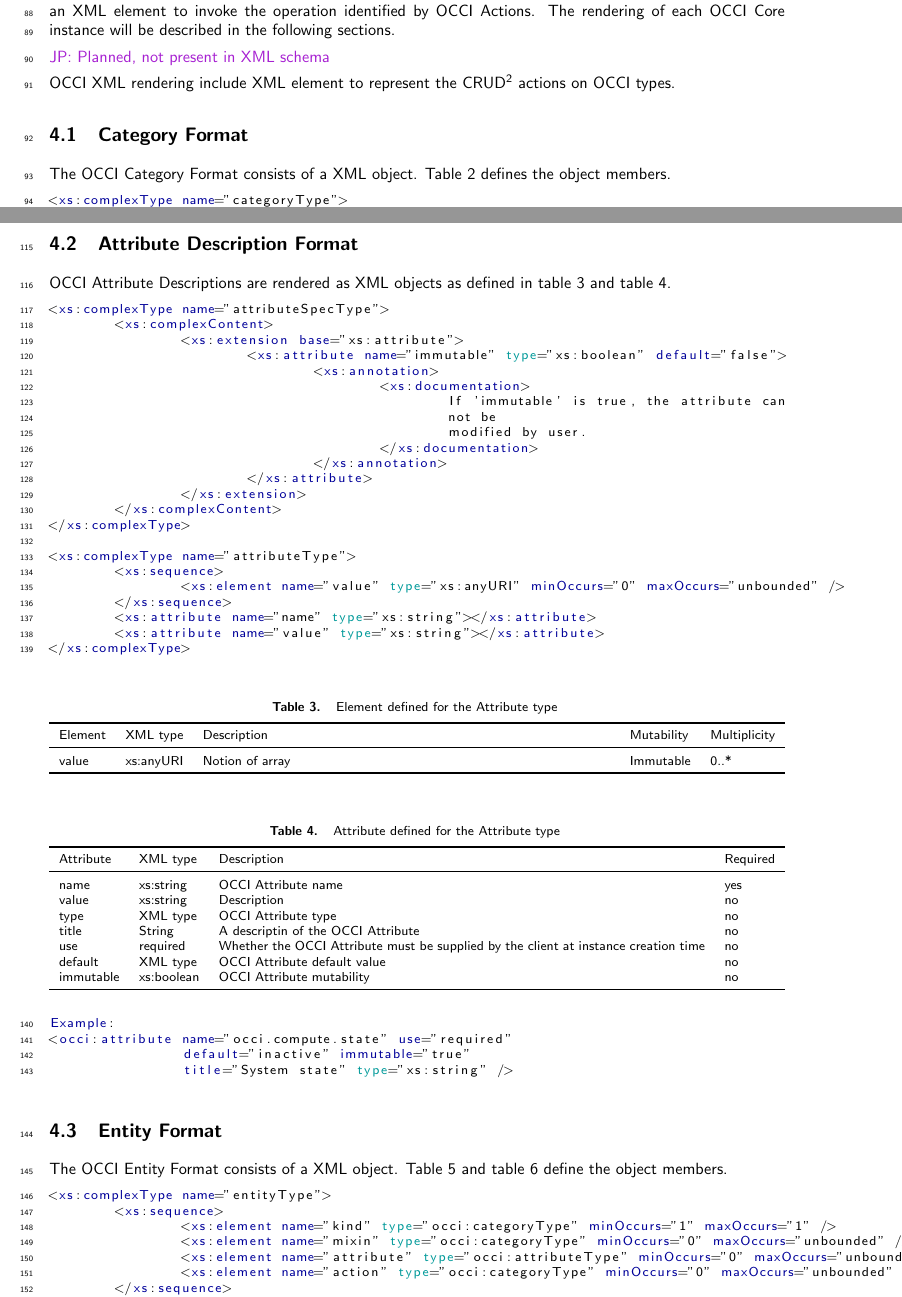
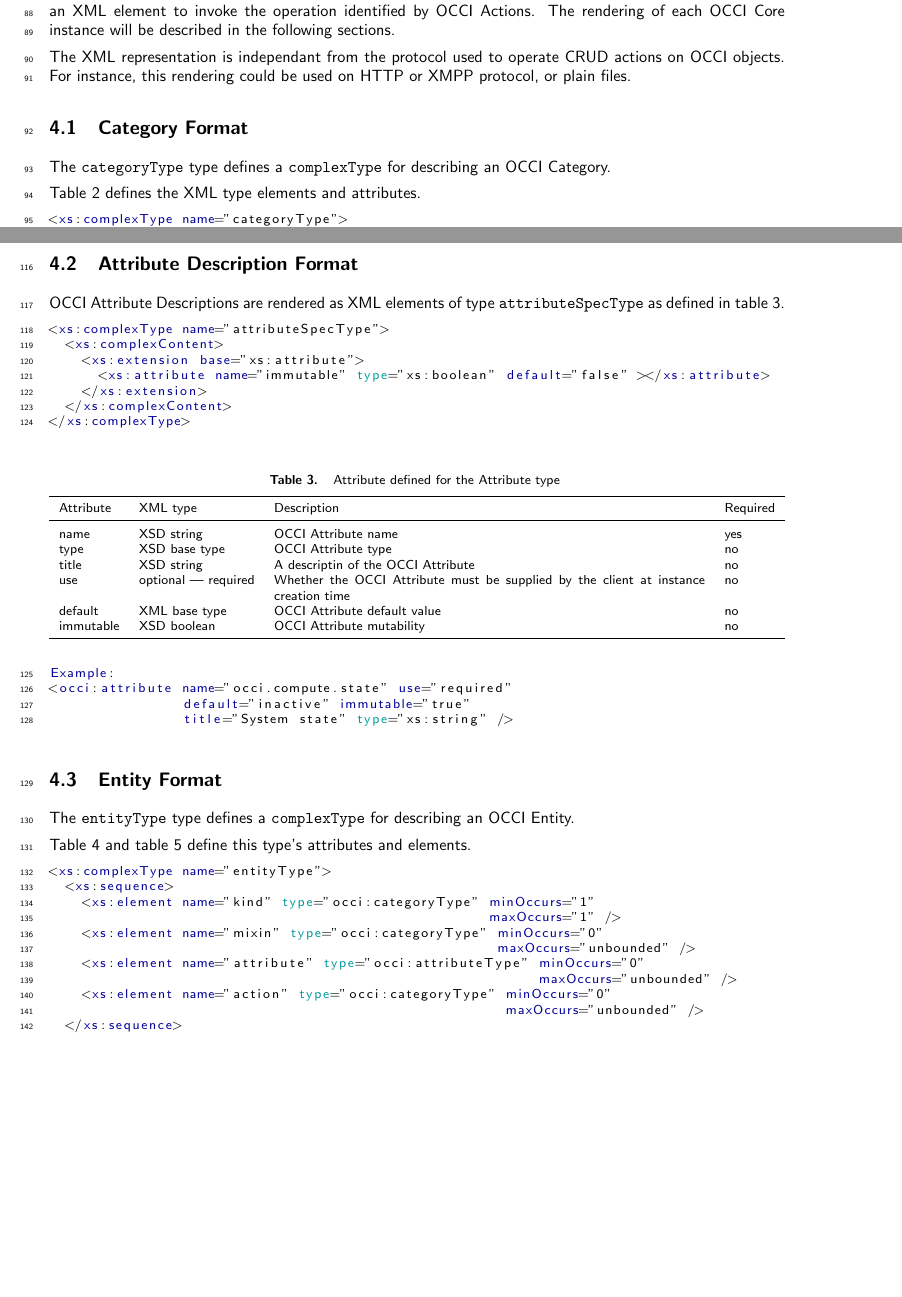
Before and after one commit to occiware/occi-wg, a LaTeX document (xml_rendering.tex): two parts of pages 4 and 5 of 13, joined at a grey line, cut so that both start at the same text, the shorter picture padded with empty space. Compiled offline with pdfLaTeX.

Commit message:
XML reformatiing

```diff
--- a/xml_rendering.tex
+++ b/xml_rendering.tex
@@ -147,19 +147,22 @@ element to invoke the operation identified by OCCI Actions.
 The rendering of each OCCI Core instance will be described in the
 following sections.
 
-\jean{Planned, not present in XML schema}
-
-OCCI XML rendering include XML element to represent the
-CRUD\footnote{Create, Retrieve, Update, Delete} actions on OCCI types.
+The XML representation is independant from the protocol used to
+operate CRUD actions on OCCI objects. For instance, this rendering
+could be used on HTTP or XMPP protocol, or plain files.
 
 \subsection{Category Format}
 \label{sec:format_category}
-The OCCI Category Format consists of a XML object.
-Table~\ref{tbl:format_category} defines the object members.
 
-\begin{lstlisting}[language=xml]
+The \texttt{categoryType} type defines a \texttt{complexType} for
+describing an OCCI Category.
+
+Table~\ref{tbl:format_category} defines the XML type elements and
+attributes.
+
+\begin{lstlisting}
 <xs:complexType name="categoryType">
-  <xs:attributeGroup ref="occi:categoryGroup"></xs:attributeGroup>
+  <xs:attributeGroup ref="occi:categoryGroup" ></xs:attributeGroup>
 </xs:complexType>
 
 <xs:attributeGroup name="categoryIdGroup" >
@@ -196,3 +198,4 @@ Table~\ref{tbl:format_category} defines the object members.
+    use & optional | required & Whether the OCCI Attribute must be supplied by the client at instance creation time & no \\
     \botrule
     \end{tabularx}
 }
@@ -201,47 +204,20 @@ Table~\ref{tbl:format_category} defines the object members.
 \subsection{Attribute Description Format}
 \label{sec:format_attribute_description}
 
-OCCI Attribute Descriptions are rendered as XML objects as defined in table~\ref{tbl:format_attribute_description} and table~\ref{tbl:format_attribute_description_Att}.
+OCCI Attribute Descriptions are rendered as XML elements of type
+\texttt{attributeSpecType} as defined in
+table~\ref{tbl:format_attribute_description_Att}.
 
 \begin{lstlisting}
 <xs:complexType name="attributeSpecType">
   <xs:complexContent>
     <xs:extension base="xs:attribute">
-			<xs:attribute name="immutable" type="xs:boolean" default="false">
-				<xs:annotation>
-					<xs:documentation>
-						If 'immutable' is true, the attribute can
-						not be
-						modified by user.
-					</xs:documentation>
-				</xs:annotation>
-			</xs:attribute>
+      <xs:attribute name="immutable" type="xs:boolean" default="false" ></xs:attribute>
     </xs:extension>
   </xs:complexContent>
 </xs:complexType>
-
-<xs:complexType name="attributeType">
-	<xs:sequence>
-		<xs:element name="value" type="xs:anyURI" minOccurs="0" maxOccurs="unbounded" />
-	</xs:sequence>
-	<xs:attribute name="name" type="xs:string"></xs:attribute>
-	<xs:attribute name="value" type="xs:string"></xs:attribute>
-</xs:complexType>
 \end{lstlisting}
 
-
-\mytablefloat{
-    \label{tbl:format_attribute_description}
-    Element defined for the Attribute type
-    } {
-    \begin{tabularx}{\textwidth}{llXll}
-    \toprule
-    Element & XML type & Description & Mutability & Multiplicity \\
-    \colrule
-    value & xs:anyURI & Notion of array & Immutable & 0..* \\
-    \botrule
-    \end{tabularx}
-}
 \mytablefloat{
     \label{tbl:format_attribute_description_Att}
      Attribute defined for the Attribute type
@@ -250,13 +226,12 @@ OCCI Attribute Descriptions are rendered as XML objects as defined in table~\ref
     \toprule
      Attribute & XML type & Description & Required \\
     \colrule
-    name & xs:string & OCCI Attribute name & yes\\
-    value & xs:string & Description & no\\
-    type & XML type & OCCI Attribute type & no\\
-    title & String & A descriptin of the OCCI Attribute & no \\
-    use & required & Whether the OCCI Attribute must be supplied by the client at instance creation time & no\\
-    default & XML type & OCCI Attribute default value & no\\
-    immutable & xs:boolean & OCCI Attribute mutability & no \\
+    name & XSD string & OCCI Attribute name & yes\\
+    type & XSD base type & OCCI Attribute type & no\\
+    title & XSD string & A descriptin of the OCCI Attribute & no \\
+    use & optional | required & Whether the OCCI Attribute must be supplied by the client at instance creation time & no\\
+    default & XML base type & OCCI Attribute default value & no\\
+    immutable & XSD boolean & OCCI Attribute mutability & no \\
     \botrule
     \end{tabularx}
 }
@@ -272,16 +247,24 @@ Example:
 \subsection{Entity Format}
 \label{sec:format_entity}
 
-The OCCI Entity Format consists of a XML object.
-Table~\ref{tbl:format_entity} and table~\ref{tbl:format_entity_Att} define the object members.
+
+The \texttt{entityType} type defines a \texttt{complexType} for
+describing an OCCI Entity.
+
+Table~\ref{tbl:format_entity} and table~\ref{tbl:format_entity_Att}
+define this type's attributes and elements.
 
 \begin{lstlisting}
 <xs:complexType name="entityType">
   <xs:sequence>
-		<xs:element name="kind" type="occi:categoryType" minOccurs="1" maxOccurs="1" />
-		<xs:element name="mixin" type="occi:categoryType" minOccurs="0" maxOccurs="unbounded" />
-		<xs:element name="attribute" type="occi:attributeType" minOccurs="0" maxOccurs="unbounded" />
-		<xs:element name="action" type="occi:categoryType" minOccurs="0" maxOccurs="unbounded" />
+    <xs:element name="kind" type="occi:categoryType" minOccurs="1"
+                                                     maxOccurs="1" />
+    <xs:element name="mixin" type="occi:categoryType" minOccurs="0"
+                                                      maxOccurs="unbounded" />
+    <xs:element name="attribute" type="occi:attributeType" minOccurs="0"
+                                                           maxOccurs="unbounded" />
+    <xs:element name="action" type="occi:categoryType" minOccurs="0"
+                                                       maxOccurs="unbounded" />
   </xs:sequence>
   <xs:attribute name="id" type="xs:anyURI" ></xs:attribute>
   <xs:attribute name="title" type="xs:string" ></xs:attribute>
```
Also changed, not shown: xml_rendering.tex (22 more changed lines). Lines whose indentation alone changed are shown as unchanged.
